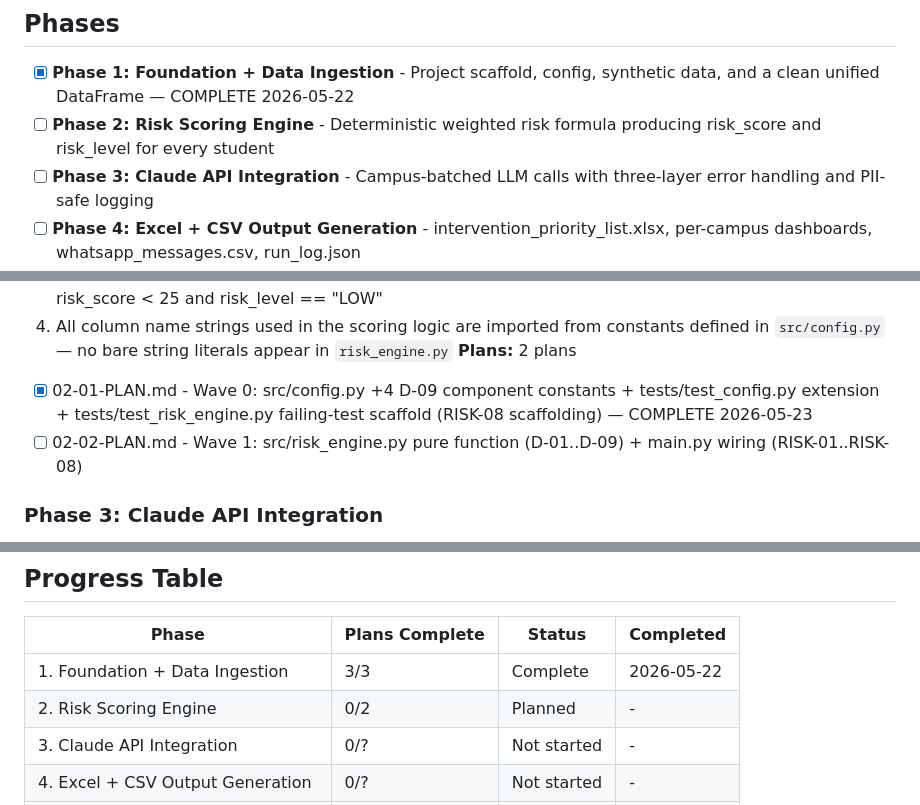
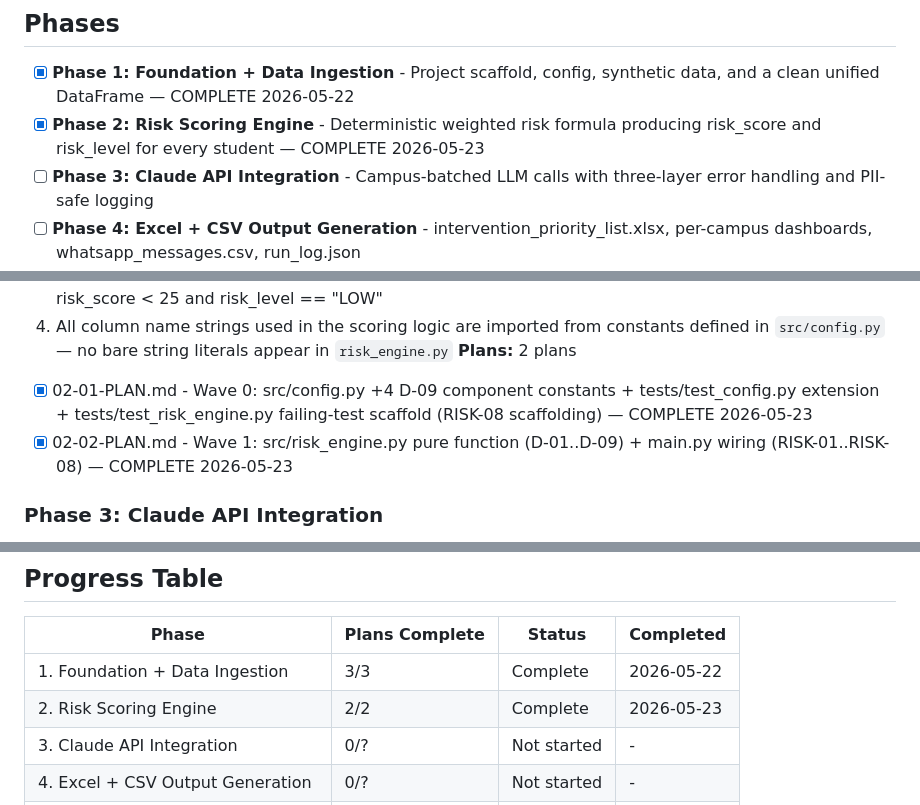
Before and after one commit to abdulrahmanbmousa-a11y/boon-academy-intervention, a Markdown page: .planning/ROADMAP.md, 3 parts joined by grey strips. GitHub-like rendering.

```diff
--- a/.planning/ROADMAP.md
+++ b/.planning/ROADMAP.md
@@ -10,7 +10,7 @@
 ## Phases
 
 - [x] **Phase 1: Foundation + Data Ingestion** - Project scaffold, config, synthetic data, and a clean unified DataFrame — COMPLETE 2026-05-22
-- [ ] **Phase 2: Risk Scoring Engine** - Deterministic weighted risk formula producing risk_score and risk_level for every student
+- [x] **Phase 2: Risk Scoring Engine** - Deterministic weighted risk formula producing risk_score and risk_level for every student — COMPLETE 2026-05-23
 - [ ] **Phase 3: Claude API Integration** - Campus-batched LLM calls with three-layer error handling and PII-safe logging
 - [ ] **Phase 4: Excel + CSV Output Generation** - intervention_priority_list.xlsx, per-campus dashboards, whatsapp_messages.csv, run_log.json
 - [ ] **Phase 5: HTML Dashboard + Word Report** - Self-contained HTML dashboard and intervention_report.docx
@@ -48,7 +48,7 @@
   4. All column name strings used in the scoring logic are imported from constants defined in `src/config.py` — no bare string literals appear in `risk_engine.py`
 **Plans:** 2 plans
 - [x] 02-01-PLAN.md - Wave 0: src/config.py +4 D-09 component constants + tests/test_config.py extension + tests/test_risk_engine.py failing-test scaffold (RISK-08 scaffolding) — COMPLETE 2026-05-23
-- [ ] 02-02-PLAN.md - Wave 1: src/risk_engine.py pure function (D-01..D-09) + main.py wiring (RISK-01..RISK-08)
+- [x] 02-02-PLAN.md - Wave 1: src/risk_engine.py pure function (D-01..D-09) + main.py wiring (RISK-01..RISK-08) — COMPLETE 2026-05-23
 
 ### Phase 3: Claude API Integration
 **Goal:** CRITICAL and HIGH risk students receive AI-generated facilitator summaries and WhatsApp messages via campus-batched API calls, with automatic fallback to labeled rule-based templates on any failure.
@@ -128,7 +128,7 @@
 | Phase | Plans Complete | Status | Completed |
 |-------|----------------|--------|-----------|
 | 1. Foundation + Data Ingestion | 3/3 | Complete | 2026-05-22 |
-| 2. Risk Scoring Engine | 0/2 | Planned | - |
+| 2. Risk Scoring Engine | 2/2 | Complete | 2026-05-23 |
 | 3. Claude API Integration | 0/? | Not started | - |
 | 4. Excel + CSV Output Generation | 0/? | Not started | - |
 | 5. HTML Dashboard + Word Report | 0/? | Not started | - |
```
Also changed, not shown: .planning/STATE.md (+18 -15 lines), 1 other file.
